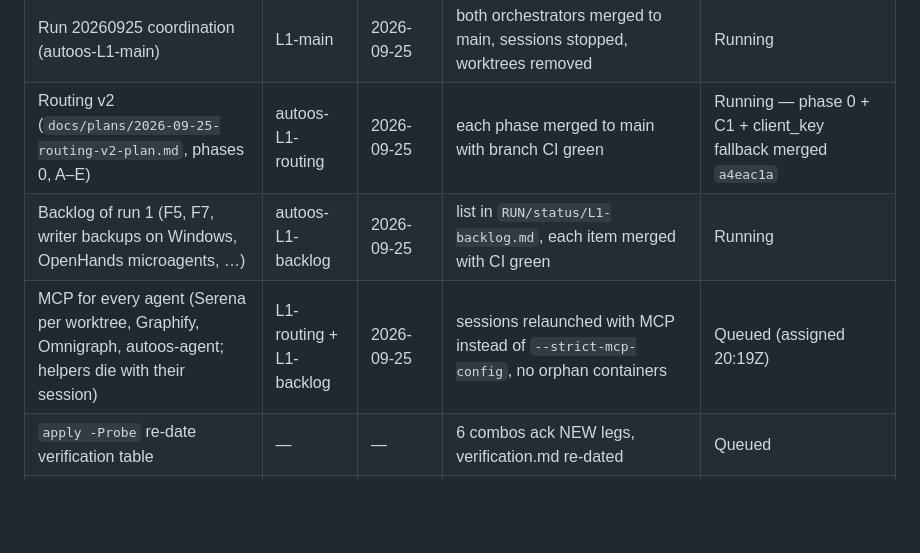
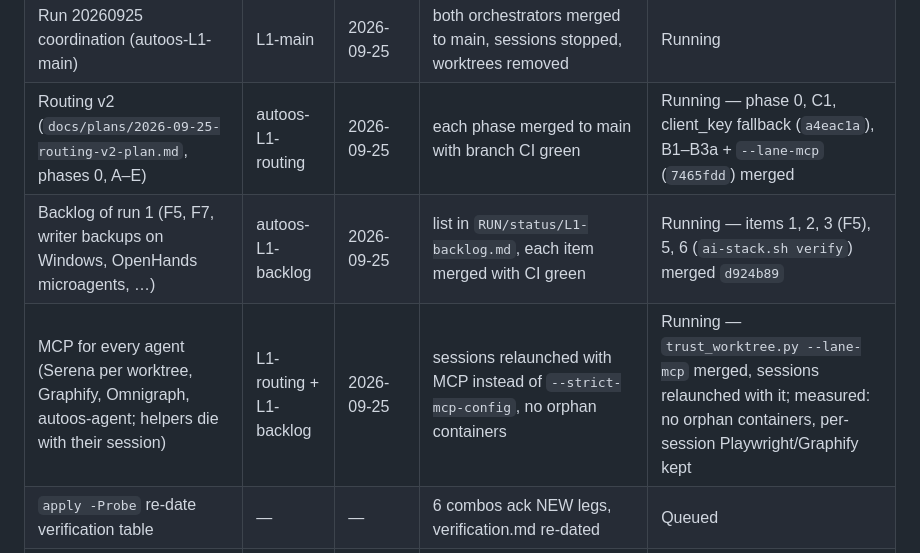
Before and after one commit to Ch3fUlrich/AutoOS, a Markdown page: docs/tasks.md, the part around the change. Rendered like a GitHub page; blank space fills up the shorter version.

Commit message:
docs(tasks): run 20260925 progress (backlog d924b89, routing, MCP)
Co-Authored-By: Claude Opus 5.5 <noreply@anthropic.com>
Claude-Session: https://claude.ai/code/session_011ELxcaeNv9S4fkX2GUbCH8

```diff
--- a/docs/tasks.md
+++ b/docs/tasks.md
@@ -18,9 +18,9 @@ their contemporary names.
 | Cheap-inference legs + retry trim (≈3) | tier1 | 2026-09-20 | cinf legs in simulate, 286 PS green, config.toml 5→3 | Done 2026-09-20 |
 | Push to main | tier1 | 2026-09-20 | BLOCKED: remote main is 64 commits ahead (USB/rescue + llm-models work since 2026-09-17); pushed feature branch instead | Done 2026-09-20 → `tier-orchestration-2026-09-20`, needs PR + rebase onto main |
 | Run 20260925 coordination (autoos-L1-main) | L1-main | 2026-09-25 | both orchestrators merged to main, sessions stopped, worktrees removed | Running |
-| Routing v2 (`docs/plans/2026-09-25-routing-v2-plan.md`, phases 0, A–E) | autoos-L1-routing | 2026-09-25 | each phase merged to main with branch CI green | Running — phase 0 + C1 + client_key fallback merged `a4eac1a` |
-| Backlog of run 1 (F5, F7, writer backups on Windows, OpenHands microagents, …) | autoos-L1-backlog | 2026-09-25 | list in `RUN/status/L1-backlog.md`, each item merged with CI green | Running |
-| MCP for every agent (Serena per worktree, Graphify, Omnigraph, autoos-agent; helpers die with their session) | L1-routing + L1-backlog | 2026-09-25 | sessions relaunched with MCP instead of `--strict-mcp-config`, no orphan containers | Queued (assigned 20:19Z) |
+| Routing v2 (`docs/plans/2026-09-25-routing-v2-plan.md`, phases 0, A–E) | autoos-L1-routing | 2026-09-25 | each phase merged to main with branch CI green | Running — phase 0, C1, client_key fallback (`a4eac1a`), B1–B3a + `--lane-mcp` (`7465fdd`) merged |
+| Backlog of run 1 (F5, F7, writer backups on Windows, OpenHands microagents, …) | autoos-L1-backlog | 2026-09-25 | list in `RUN/status/L1-backlog.md`, each item merged with CI green | Running — items 1, 2, 3 (F5), 5, 6 (`ai-stack.sh verify`) merged `d924b89` |
+| MCP for every agent (Serena per worktree, Graphify, Omnigraph, autoos-agent; helpers die with their session) | L1-routing + L1-backlog | 2026-09-25 | sessions relaunched with MCP instead of `--strict-mcp-config`, no orphan containers | Running — `trust_worktree.py --lane-mcp` merged, sessions relaunched with it; measured: no orphan containers, per-session Playwright/Graphify kept |
 | `apply -Probe` re-date verification table | — | — | 6 combos ack NEW legs, verification.md re-dated | Queued |
 | Web Router-tiers backend (apply/switch) | — | — | endpoints + tests, card no longer display-only | Queued |
 | Agent Canvas re-evaluation | — | — | LLM-profile proof on current image | Queued |
```
